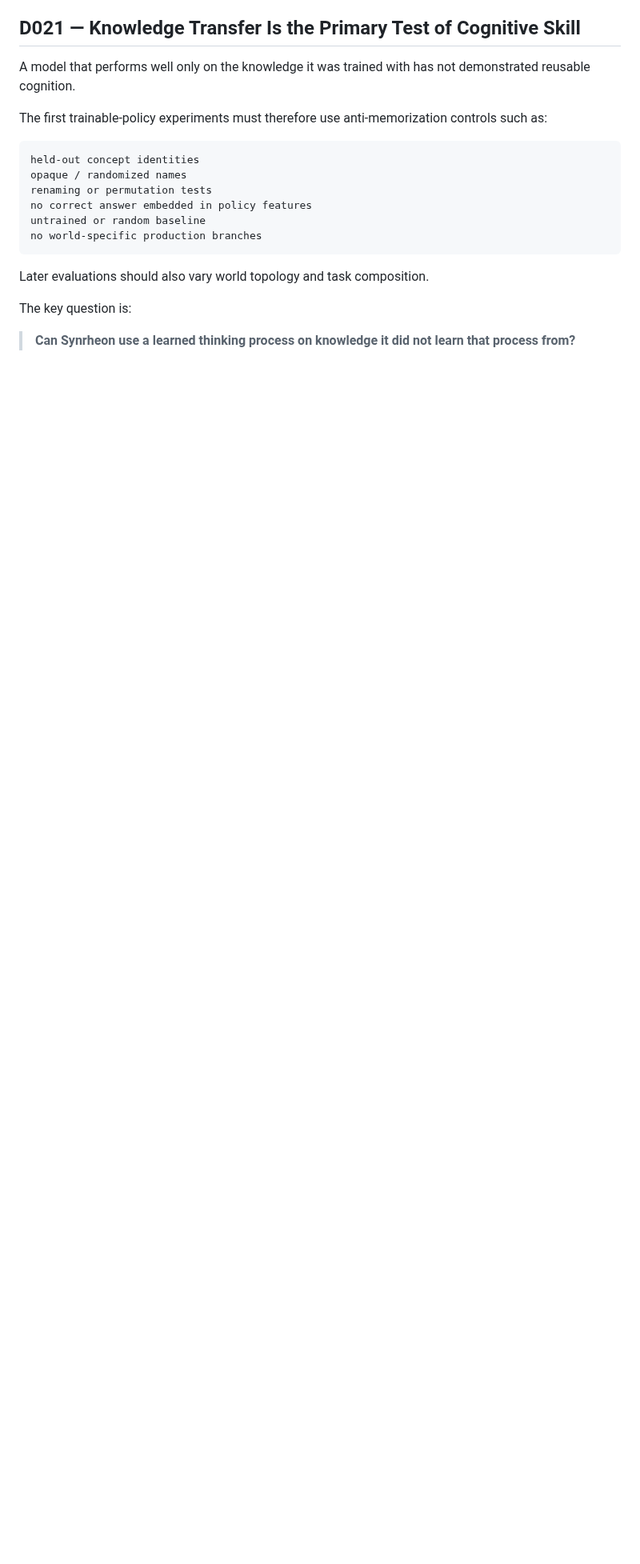
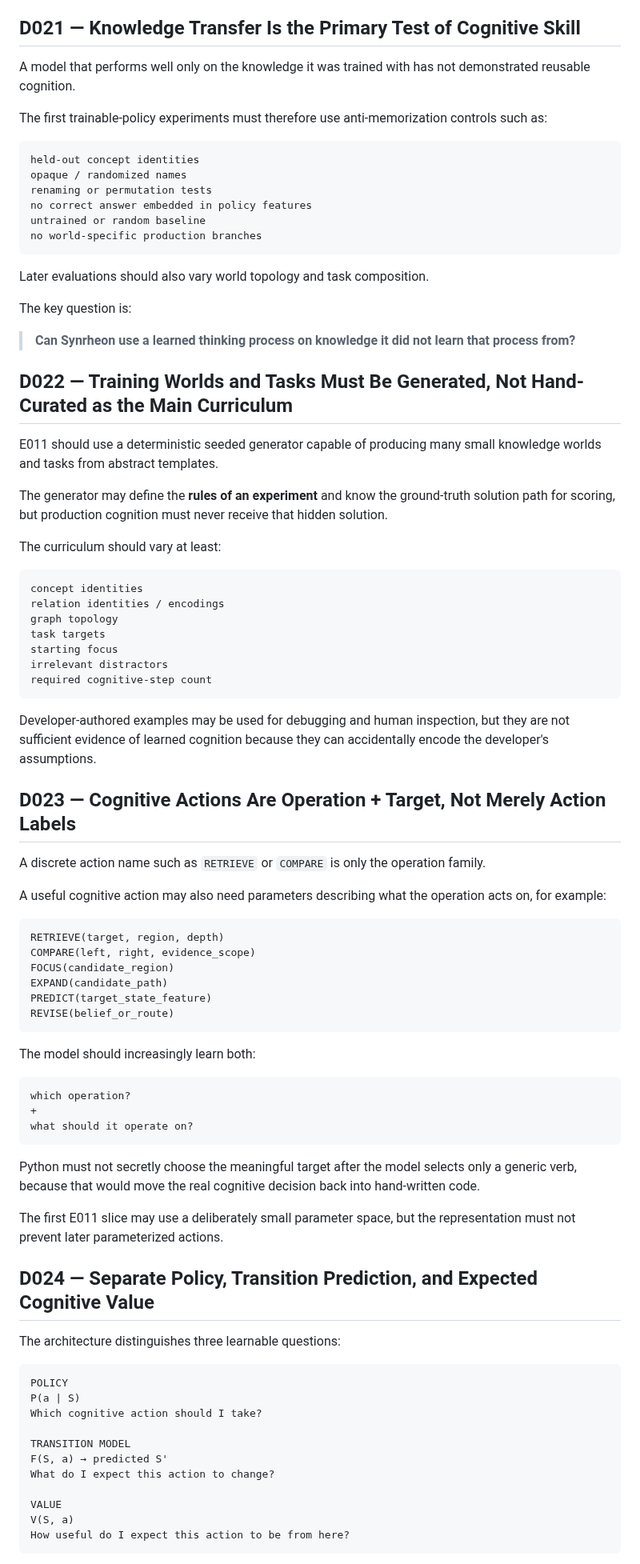
Before and after one commit to Logancarton/Synrheon, a Markdown page: docs/DECISIONS.md, the part around one of its changes. Shown at 80% size. GitHub-like rendering; blank space fills up the shorter version.

Commit message:
Add E011 learning guardrail decisions

````diff
--- a/docs/DECISIONS.md
+++ b/docs/DECISIONS.md
@@ -292,3 +292,69 @@ Later evaluations should also vary world topology and task composition.
 The key question is:
 
 > **Can Synrheon use a learned thinking process on knowledge it did not learn that process from?**
+
+## D022 — Training Worlds and Tasks Must Be Generated, Not Hand-Curated as the Main Curriculum
+
+E011 should use a deterministic seeded generator capable of producing many small knowledge worlds and tasks from abstract templates.
+
+The generator may define the **rules of an experiment** and know the ground-truth solution path for scoring, but production cognition must never receive that hidden solution.
+
+The curriculum should vary at least:
+
+```text
+concept identities
+relation identities / encodings
+graph topology
+task targets
+starting focus
+irrelevant distractors
+required cognitive-step count
+```
+
+Developer-authored examples may be used for debugging and human inspection, but they are not sufficient evidence of learned cognition because they can accidentally encode the developer's assumptions.
+
+## D023 — Cognitive Actions Are Operation + Target, Not Merely Action Labels
+
+A discrete action name such as `RETRIEVE` or `COMPARE` is only the operation family.
+
+A useful cognitive action may also need parameters describing what the operation acts on, for example:
+
+```text
+RETRIEVE(target, region, depth)
+COMPARE(left, right, evidence_scope)
+FOCUS(candidate_region)
+EXPAND(candidate_path)
+PREDICT(target_state_feature)
+REVISE(belief_or_route)
+```
+
+The model should increasingly learn both:
+
+```text
+which operation?
++
+what should it operate on?
+```
+
+Python must not secretly choose the meaningful target after the model selects only a generic verb, because that would move the real cognitive decision back into hand-written code.
+
+The first E011 slice may use a deliberately small parameter space, but the representation must not prevent later parameterized actions.
+
+## D024 — Separate Policy, Transition Prediction, and Expected Cognitive Value
+
+The architecture distinguishes three learnable questions:
+
+```text
+POLICY
+P(a | S)
+Which cognitive action should I take?
+
+TRANSITION MODEL
+F(S, a) → predicted S'
+What do I expect this action to change?
+
+VALUE
+V(S, a)
+How useful do I expect this action to be from here?
+```
+
````
Also changed, not shown: other parts of docs/DECISIONS.md (+59 -0 lines).
